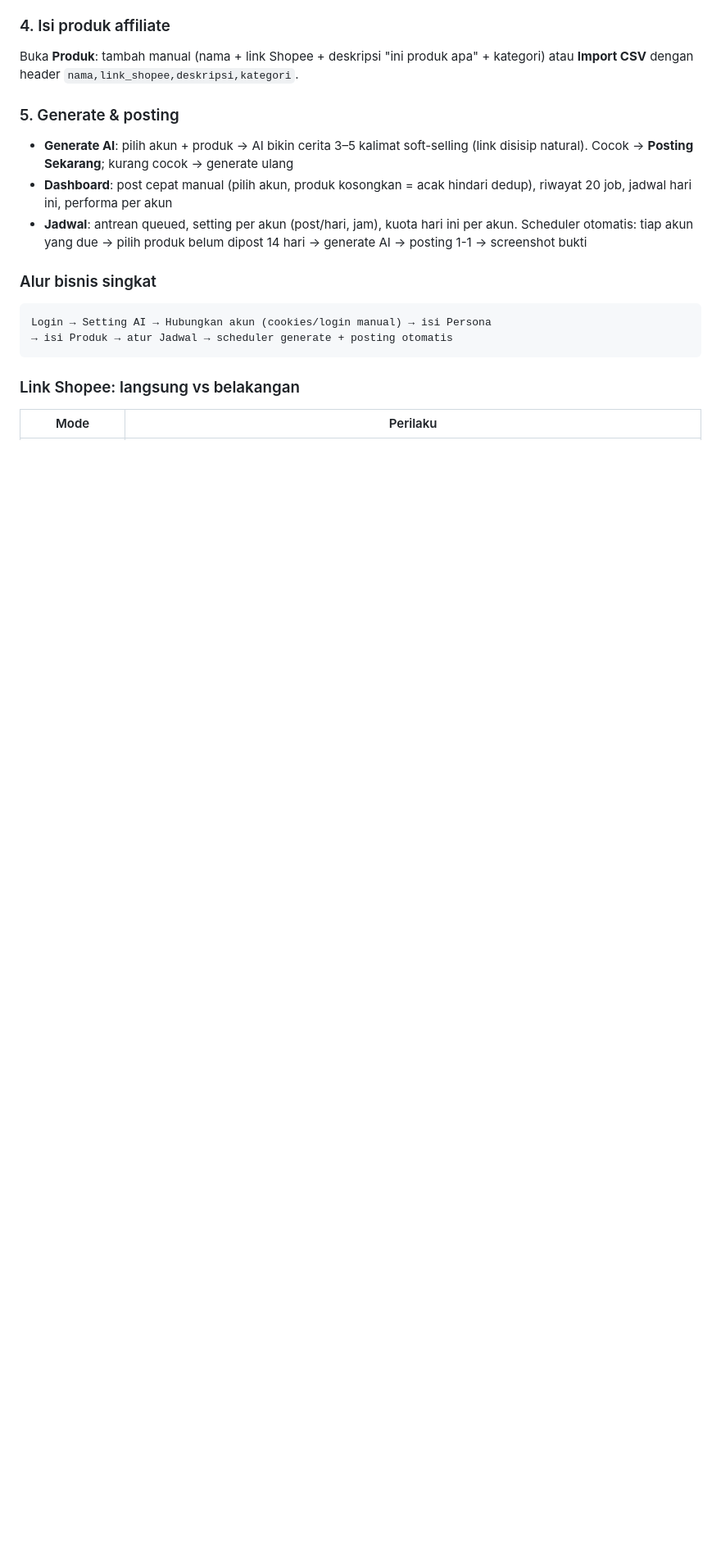
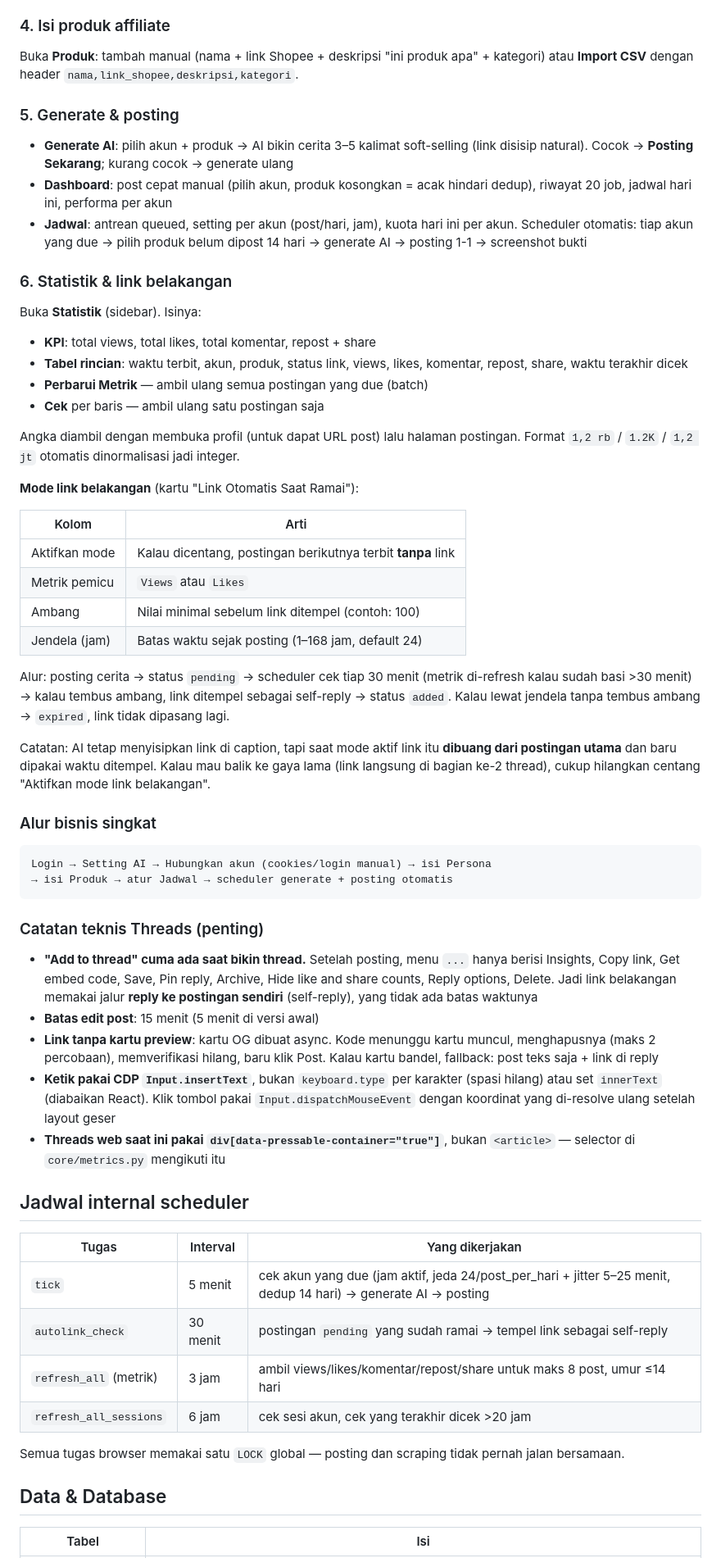
Before and after one commit to DioSaputra28/omnipost, a Markdown page: README.md, the part around one of its changes. Shown at 82% size. Rendered like a GitHub page; blank space fills up the shorter version.

````diff
--- a/README.md
+++ b/README.md
@@ -125,6 +127,30 @@ Buka **Produk**: tambah manual (nama + link Shopee + deskripsi "ini produk apa"
 - **Dashboard**: post cepat manual (pilih akun, produk kosongkan = acak hindari dedup), riwayat 20 job, jadwal hari ini, performa per akun
 - **Jadwal**: antrean queued, setting per akun (post/hari, jam), kuota hari ini per akun. Scheduler otomatis: tiap akun yang due → pilih produk belum dipost 14 hari → generate AI → posting 1-1 → screenshot bukti
 
+### 6. Statistik & link belakangan
+
+Buka **Statistik** (sidebar). Isinya:
+
+- **KPI**: total views, total likes, total komentar, repost + share
+- **Tabel rincian**: waktu terbit, akun, produk, status link, views, likes, komentar, repost, share, waktu terakhir dicek
+- **Perbarui Metrik** — ambil ulang semua postingan yang due (batch)
+- **Cek** per baris — ambil ulang satu postingan saja
+
+Angka diambil dengan membuka profil (untuk dapat URL post) lalu halaman postingan. Format `1,2 rb` / `1.2K` / `1,2 jt` otomatis dinormalisasi jadi integer.
+
+**Mode link belakangan** (kartu "Link Otomatis Saat Ramai"):
+
+| Kolom | Arti |
+|---|---|
+| Aktifkan mode | Kalau dicentang, postingan berikutnya terbit **tanpa** link |
+| Metrik pemicu | `Views` atau `Likes` |
+| Ambang | Nilai minimal sebelum link ditempel (contoh: 100) |
+| Jendela (jam) | Batas waktu sejak posting (1–168 jam, default 24) |
+
+Alur: posting cerita → status `pending` → scheduler cek tiap 30 menit (metrik di-refresh kalau sudah basi >30 menit) → kalau tembus ambang, link ditempel sebagai self-reply → status `added`. Kalau lewat jendela tanpa tembus ambang → `expired`, link tidak dipasang lagi.
+
+Catatan: AI tetap menyisipkan link di caption, tapi saat mode aktif link itu **dibuang dari postingan utama** dan baru dipakai waktu ditempel. Kalau mau balik ke gaya lama (link langsung di bagian ke-2 thread), cukup hilangkan centang "Aktifkan mode link belakangan".
+
 ### Alur bisnis singkat
 
 ```
@@ -132,7 +158,26 @@ Login → Setting AI → Hubungkan akun (cookies/login manual) → isi Persona
 → isi Produk → atur Jadwal → scheduler generate + posting otomatis
 ```
 
-### Link Shopee: langsung vs belakangan
+### Catatan teknis Threads (penting)
 
-| Mode | Perilaku |
+- **"Add to thread" cuma ada saat bikin thread.** Setelah posting, menu `...` hanya berisi Insights, Copy link, Get embed code, Save, Pin reply, Archive, Hide like and share counts, Reply options, Delete. Jadi link belakangan memakai jalur **reply ke postingan sendiri** (self-reply), yang tidak ada batas waktunya
+- **Batas edit post**: 15 menit (5 menit di versi awal)
+- **Link tanpa kartu preview**: kartu OG dibuat async. Kode menunggu kartu muncul, menghapusnya (maks 2 percobaan), memverifikasi hilang, baru klik Post. Kalau kartu bandel, fallback: post teks saja + link di reply
+- **Ketik pakai CDP `Input.insertText`**, bukan `keyboard.type` per karakter (spasi hilang) atau set `innerText` (diabaikan React). Klik tombol pakai `Input.dispatchMouseEvent` dengan koordinat yang di-resolve ulang setelah layout geser
+- **Threads web saat ini pakai `div[data-pressable-container="true"]`**, bukan `<article>` — selector di `core/metrics.py` mengikuti itu
+
+## Jadwal internal scheduler
+
+| Tugas | Interval | Yang dikerjakan |
+|---|---|---|
+| `tick` | 5 menit | cek akun yang due (jam aktif, jeda 24/post_per_hari + jitter 5–25 menit, dedup 14 hari) → generate AI → posting |
+| `autolink_check` | 30 menit | postingan `pending` yang sudah ramai → tempel link sebagai self-reply |
+| `refresh_all` (metrik) | 3 jam | ambil views/likes/komentar/repost/share untuk maks 8 post, umur ≤14 hari |
+| `refresh_all_sessions` | 6 jam | cek sesi akun, cek yang terakhir dicek >20 jam |
+
+Semua tugas browser memakai satu `LOCK` global — posting dan scraping tidak pernah jalan bersamaan.
+
+## Data & Database
+
+| Tabel | Isi |
 |---|---|
````
Also changed, not shown: other parts of README.md (+25 -12 lines).
